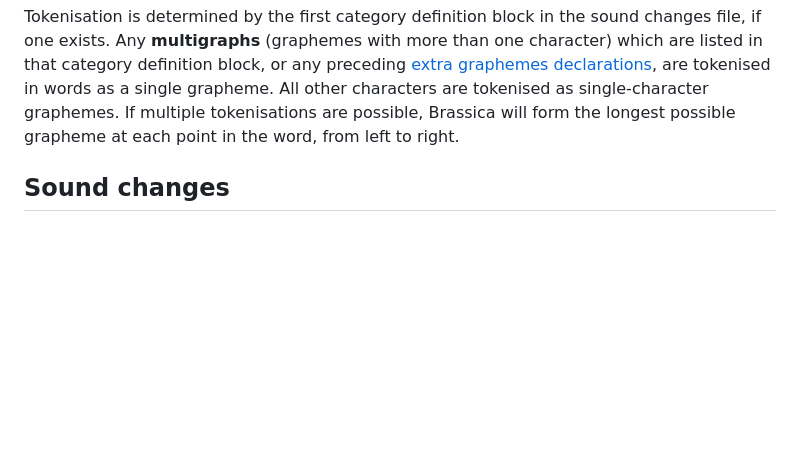
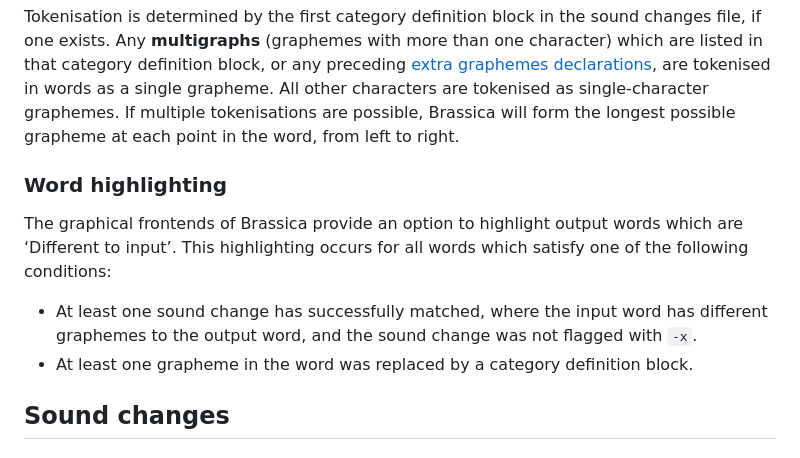
Before and after one commit to bradrn/brassica, a Markdown page: docs/Reference.md, the part around the change. GitHub-like rendering; blank space fills up the shorter version.

Commit message:
Remember to document -x flag

```diff
--- a/docs/Reference.md
+++ b/docs/Reference.md
@@ -73,6 +73,16 @@ All other characters are tokenised as single-character graphemes.
 If multiple tokenisations are possible,
   Brassica will form the longest possible grapheme at each point in the word,
   from left to right.
+
+### Word highlighting
+
+The graphical frontends of Brassica provide an option to highlight output words which are ‘Different to input’.
+This highlighting occurs for all words which satisfy one of the following conditions:
+
+- At least one sound change has successfully matched,
+    where the input word has different graphemes to the output word,
+    and the sound change was not flagged with `-x`.
+- At least one grapheme in the word was replaced by a category definition block.
 
 ## Sound changes
 
```
